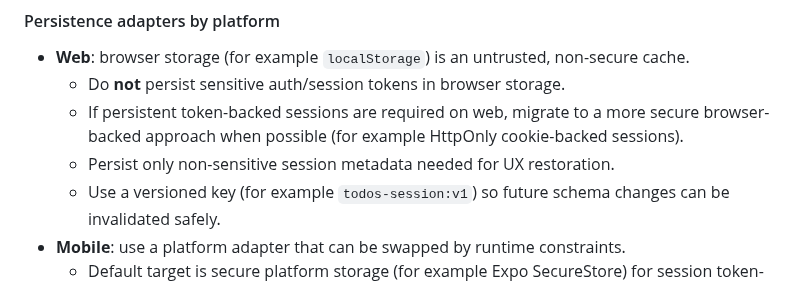
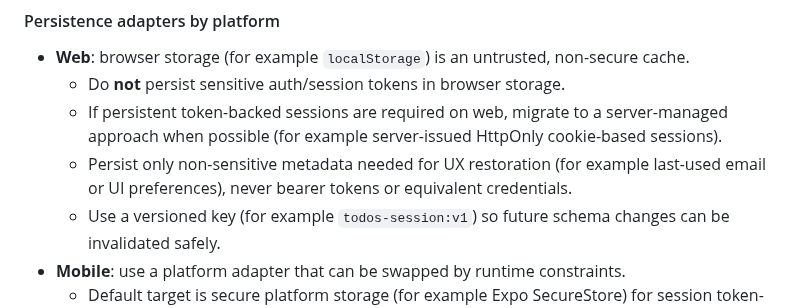
Before and after one commit to nelson-arbelaez-epam/todos, a Markdown page: docs/adr/0024-session-state-management-for-ui-session-context.md, the part around the change. Rendered like a GitHub page.

Commit message:
Refine ADR wording for secure web session persistence guidance
Agent-Logs-Url: https://github.com/nelson-arbelaez-epam/todos/sessions/bd66500d-f6b2-4d77-884f-af73489b3f66

Co-authored-by: nelson-arbelaez-epam <273367797+nelson-arbelaez-epam@users.noreply.github.com>

```diff
--- a/docs/adr/0024-session-state-management-for-ui-session-context.md
+++ b/docs/adr/0024-session-state-management-for-ui-session-context.md
@@ -192,9 +192,10 @@ changing backend auth contracts.
 
 - **Web**: browser storage (for example `localStorage`) is an untrusted, non-secure cache.
   - Do **not** persist sensitive auth/session tokens in browser storage.
-  - If persistent token-backed sessions are required on web, migrate to a more secure
-    browser-backed approach when possible (for example HttpOnly cookie-backed sessions).
-  - Persist only non-sensitive session metadata needed for UX restoration.
+  - If persistent token-backed sessions are required on web, migrate to a server-managed
+    approach when possible (for example server-issued HttpOnly cookie-based sessions).
+  - Persist only non-sensitive metadata needed for UX restoration (for example last-used
+    email or UI preferences), never bearer tokens or equivalent credentials.
   - Use a versioned key (for example `todos-session:v1`) so future schema changes can be
     invalidated safely.
 - **Mobile**: use a platform adapter that can be swapped by runtime constraints.
```
